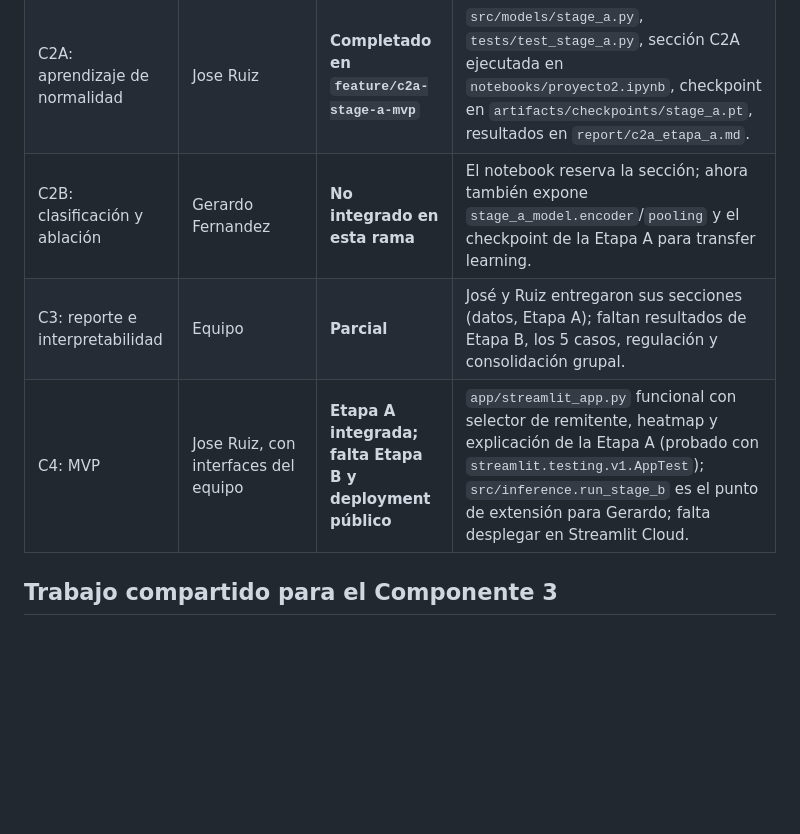
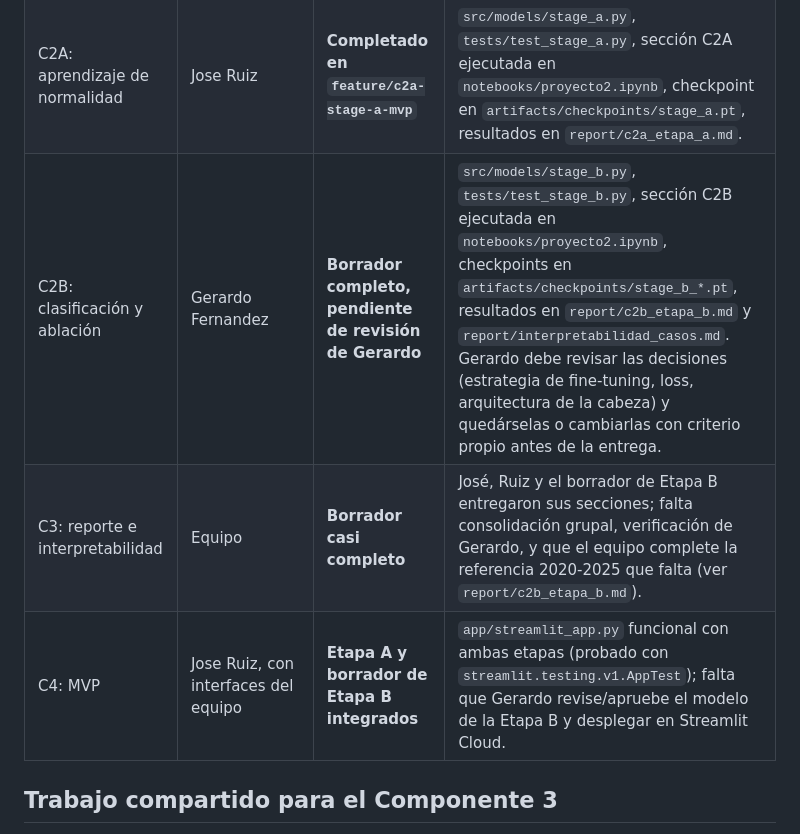
Before and after one commit to auyjos/Proyecto2_DL, a Markdown page: docs/CC3092_Proyecto2_1a1_y_division_trabajo.md, the part around one of its changes. Drawn GitHub-style; blank space fills up the shorter version.

```diff
--- a/docs/CC3092_Proyecto2_1a1_y_division_trabajo.md
+++ b/docs/CC3092_Proyecto2_1a1_y_division_trabajo.md
@@ -182,9 +182,9 @@ Estos criterios aplican a todos los componentes y pueden sumar o restar puntos d
 |---|---|---|---|
 | C1: datos y secuencias | José Auyón | **Completado** | `src/data/sequences.py`, `tests/test_sequences.py`, `notebooks/proyecto2.ipynb`, contrato, reporte y gráficas. |
 | C2A: aprendizaje de normalidad | Jose Ruiz | **Completado en `feature/c2a-stage-a-mvp`** | `src/models/stage_a.py`, `tests/test_stage_a.py`, sección C2A ejecutada en `notebooks/proyecto2.ipynb`, checkpoint en `artifacts/checkpoints/stage_a.pt`, resultados en `report/c2a_etapa_a.md`. |
-| C2B: clasificación y ablación | Gerardo Fernandez | **No integrado en esta rama** | El notebook reserva la sección; ahora también expone `stage_a_model.encoder`/`pooling` y el checkpoint de la Etapa A para transfer learning. |
-| C3: reporte e interpretabilidad | Equipo | **Parcial** | José y Ruiz entregaron sus secciones (datos, Etapa A); faltan resultados de Etapa B, los 5 casos, regulación y consolidación grupal. |
-| C4: MVP | Jose Ruiz, con interfaces del equipo | **Etapa A integrada; falta Etapa B y deployment público** | `app/streamlit_app.py` funcional con selector de remitente, heatmap y explicación de la Etapa A (probado con `streamlit.testing.v1.AppTest`); `src/inference.run_stage_b` es el punto de extensión para Gerardo; falta desplegar en Streamlit Cloud. |
+| C2B: clasificación y ablación | Gerardo Fernandez | **Borrador completo, pendiente de revisión de Gerardo** | `src/models/stage_b.py`, `tests/test_stage_b.py`, sección C2B ejecutada en `notebooks/proyecto2.ipynb`, checkpoints en `artifacts/checkpoints/stage_b_*.pt`, resultados en `report/c2b_etapa_b.md` y `report/interpretabilidad_casos.md`. Gerardo debe revisar las decisiones (estrategia de fine-tuning, loss, arquitectura de la cabeza) y quedárselas o cambiarlas con criterio propio antes de la entrega. |
+| C3: reporte e interpretabilidad | Equipo | **Borrador casi completo** | José, Ruiz y el borrador de Etapa B entregaron sus secciones; falta consolidación grupal, verificación de Gerardo, y que el equipo complete la referencia 2020-2025 que falta (ver `report/c2b_etapa_b.md`). |
+| C4: MVP | Jose Ruiz, con interfaces del equipo | **Etapa A y borrador de Etapa B integrados** | `app/streamlit_app.py` funcional con ambas etapas (probado con `streamlit.testing.v1.AppTest`); falta que Gerardo revise/apruebe el modelo de la Etapa B y desplegar en Streamlit Cloud. |
 
 ## Trabajo compartido para el Componente 3
 
```
Also changed, not shown: other parts of docs/CC3092_Proyecto2_1a1_y_division_trabajo.md (+28 -22 lines), README.md (+6 -3 lines), docs/prompts_ia_jose_ruiz.md (+8 -0 lines).
